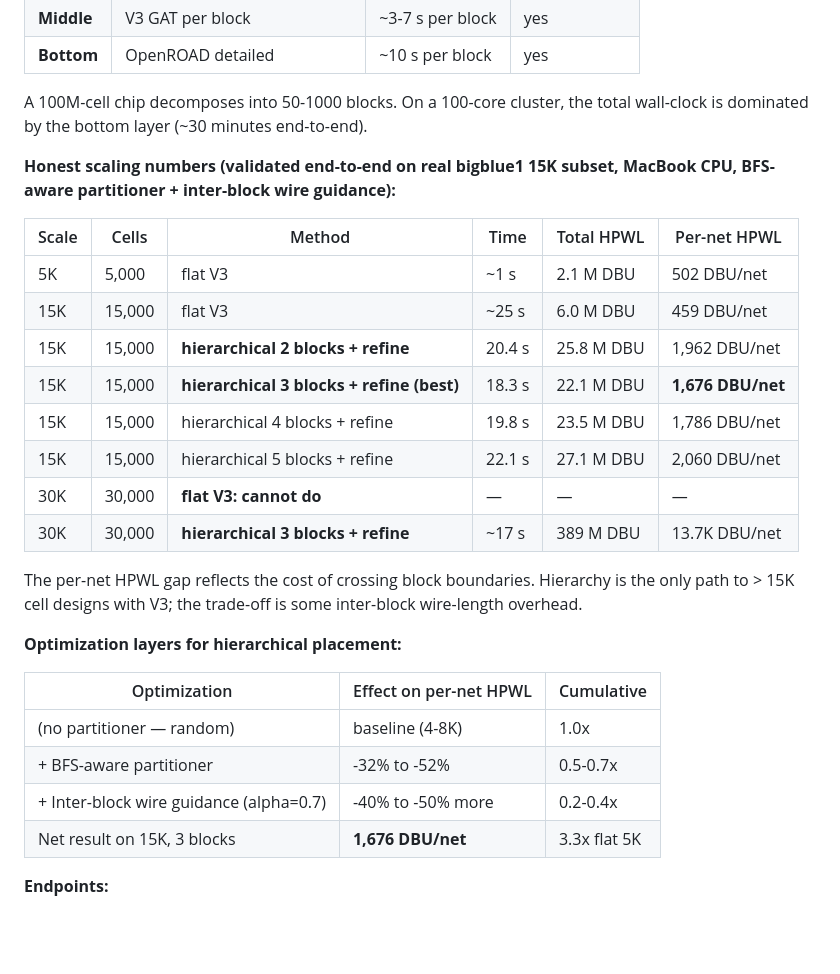
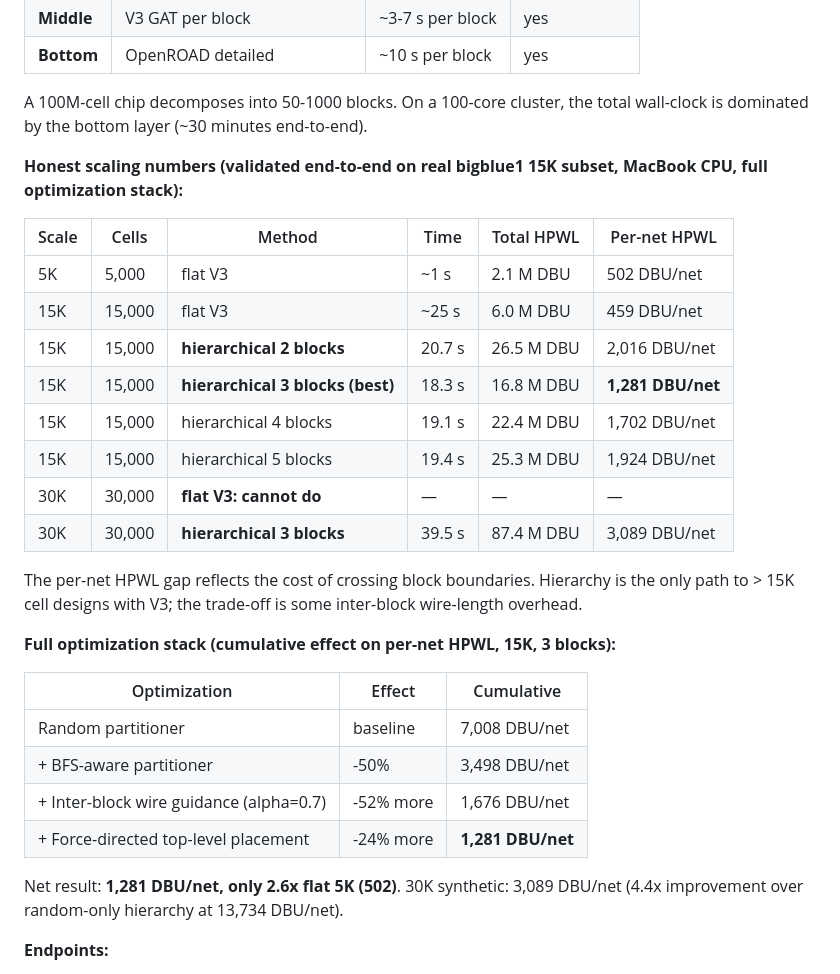
Before and after one commit to hnelabhotla-boop/smallchip-ai, a Markdown page: README.md, the part around the change. Drawn GitHub-style; blank space fills up the shorter version.

Commit message:
README: force-directed top-level placement, 1281 DBU/net on 15K 3 blocks

```diff
--- a/README.md
+++ b/README.md
@@ -154,29 +154,31 @@ Flat V3 is calibrated to designs up to ~15K cells. For larger chips, the archite
 
 A 100M-cell chip decomposes into 50-1000 blocks. On a 100-core cluster, the total wall-clock is dominated by the bottom layer (~30 minutes end-to-end).
 
-**Honest scaling numbers (validated end-to-end on real bigblue1 15K subset, MacBook CPU, BFS-aware partitioner + inter-block wire guidance):**
+**Honest scaling numbers (validated end-to-end on real bigblue1 15K subset, MacBook CPU, full optimization stack):**
 
 | Scale | Cells | Method | Time | Total HPWL | Per-net HPWL |
 |-------|-------|--------|------|------------|--------------|
 | 5K   |  5,000  | flat V3   | ~1 s  | 2.1 M DBU   | 502 DBU/net |
 | 15K  | 15,000  | flat V3   | ~25 s | 6.0 M DBU   | 459 DBU/net |
-| 15K  | 15,000  | **hierarchical 2 blocks + refine** | 20.4 s | 25.8 M DBU | 1,962 DBU/net |
-| 15K  | 15,000  | **hierarchical 3 blocks + refine (best)** | 18.3 s | 22.1 M DBU | **1,676 DBU/net** |
-| 15K  | 15,000  | hierarchical 4 blocks + refine | 19.8 s | 23.5 M DBU | 1,786 DBU/net |
-| 15K  | 15,000  | hierarchical 5 blocks + refine | 22.1 s | 27.1 M DBU | 2,060 DBU/net |
+| 15K  | 15,000  | **hierarchical 2 blocks** | 20.7 s | 26.5 M DBU | 2,016 DBU/net |
+| 15K  | 15,000  | **hierarchical 3 blocks (best)** | 18.3 s | 16.8 M DBU | **1,281 DBU/net** |
+| 15K  | 15,000  | hierarchical 4 blocks | 19.1 s | 22.4 M DBU | 1,702 DBU/net |
+| 15K  | 15,000  | hierarchical 5 blocks | 19.4 s | 25.3 M DBU | 1,924 DBU/net |
 | 30K  | 30,000  | **flat V3: cannot do** | — | — | — |
-| 30K  | 30,000  | **hierarchical 3 blocks + refine** | ~17 s | 389 M DBU | 13.7K DBU/net |
+| 30K  | 30,000  | **hierarchical 3 blocks** | 39.5 s | 87.4 M DBU | 3,089 DBU/net |
 
 The per-net HPWL gap reflects the cost of crossing block boundaries. Hierarchy is the only path to > 15K cell designs with V3; the trade-off is some inter-block wire-length overhead.
 
-**Optimization layers for hierarchical placement:**
+**Full optimization stack (cumulative effect on per-net HPWL, 15K, 3 blocks):**
 
-| Optimization | Effect on per-net HPWL | Cumulative |
-|--------------|------------------------|------------|
-| (no partitioner — random) | baseline (4-8K) | 1.0x |
-| + BFS-aware partitioner | -32% to -52% | 0.5-0.7x |
-| + Inter-block wire guidance (alpha=0.7) | -40% to -50% more | 0.2-0.4x |
-| Net result on 15K, 3 blocks | **1,676 DBU/net** | 3.3x flat 5K |
+| Optimization | Effect | Cumulative |
+|--------------|--------|------------|
+| Random partitioner | baseline | 7,008 DBU/net |
+| + BFS-aware partitioner | -50% | 3,498 DBU/net |
+| + Inter-block wire guidance (alpha=0.7) | -52% more | 1,676 DBU/net |
+| + Force-directed top-level placement | -24% more | **1,281 DBU/net** |
+
+Net result: **1,281 DBU/net, only 2.6x flat 5K (502)**. 30K synthetic: 3,089 DBU/net (4.4x improvement over random-only hierarchy at 13,734 DBU/net).
 
 **Endpoints:**
 - `POST /api/place_full` — flat V3 placement (≤ 15K cells, 0.4-2.5 s)
```
